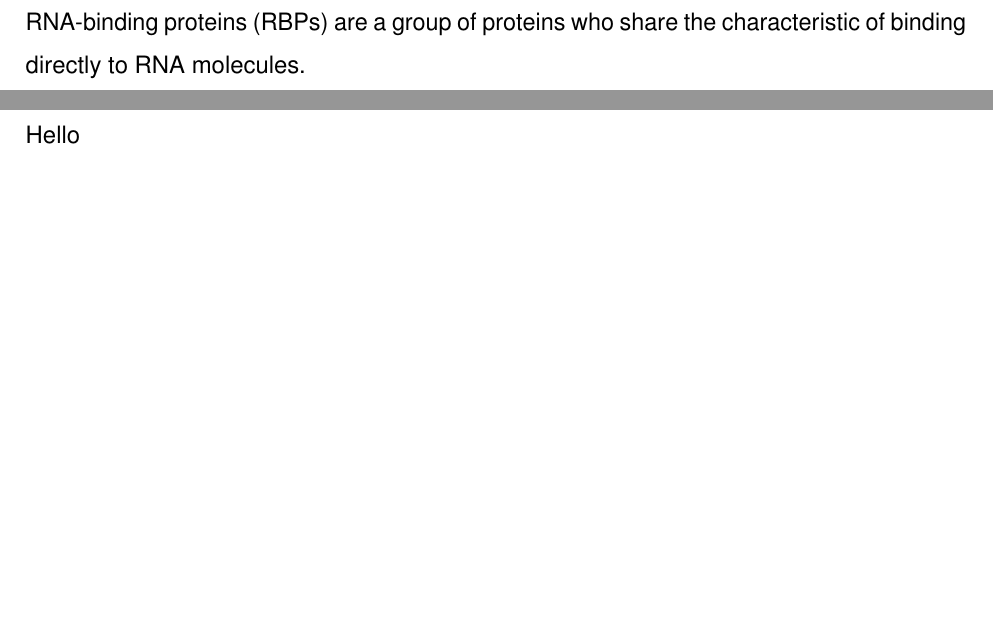
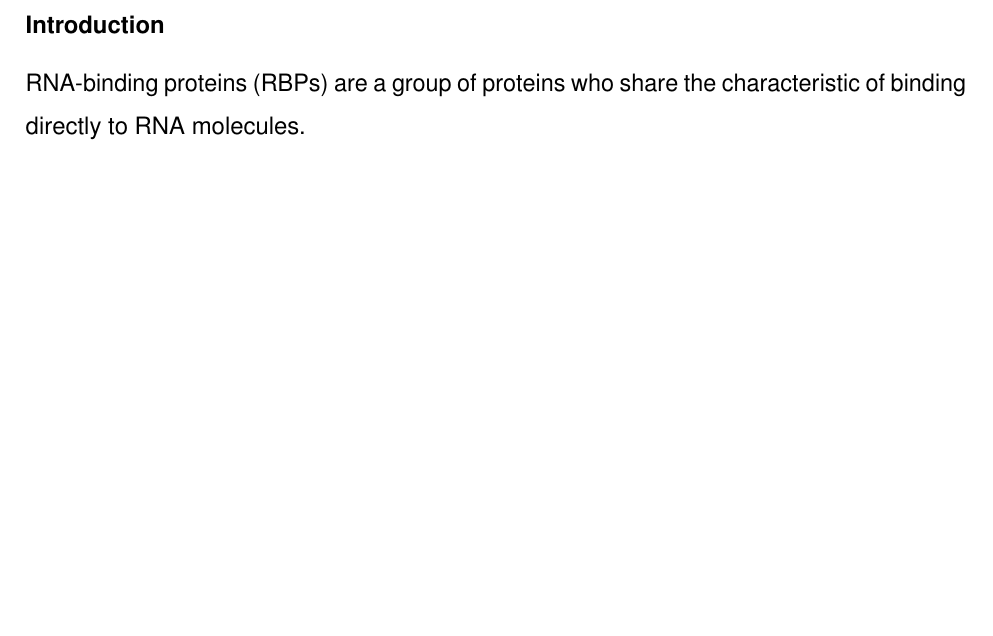
Before and after one commit to datascience-mobi-2022/2022-topic-03-team-02, an R Markdown document (report/report.Rmd): two parts of pages 1 and 2 of 2 before the commit and part of page 2 of 2 after it, the two joined at a grey line, cut at the place of the change, the shorter picture padded with empty space. Rendered offline with R 4.5, knitr and Pandoc, then LaTeX, with nearby package versions.

Commit message:
Update report.Rmd

````diff
--- a/report/report.Rmd
+++ b/report/report.Rmd
@@ -19,12 +19,10 @@ header-includes:
 ```{r setup, include=FALSE}
 knitr::opts_chunk$set(echo = TRUE)
 ```
+Hello
+
+\newpage
 
 **Introduction**
 
 RNA-binding proteins (RBPs) are a group of proteins who share the characteristic of binding directly to RNA molecules.
-
-
-\newpage
-
-Hello
````
